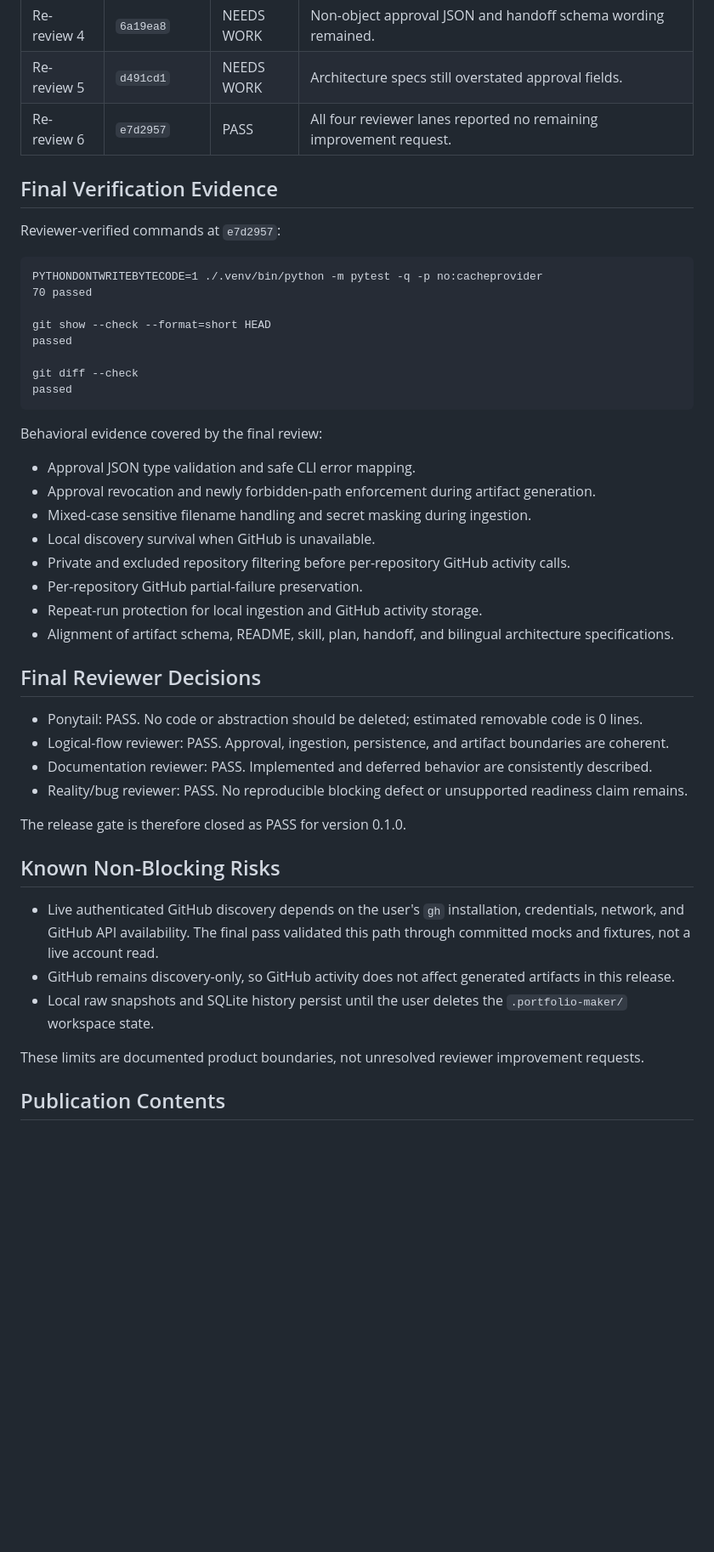
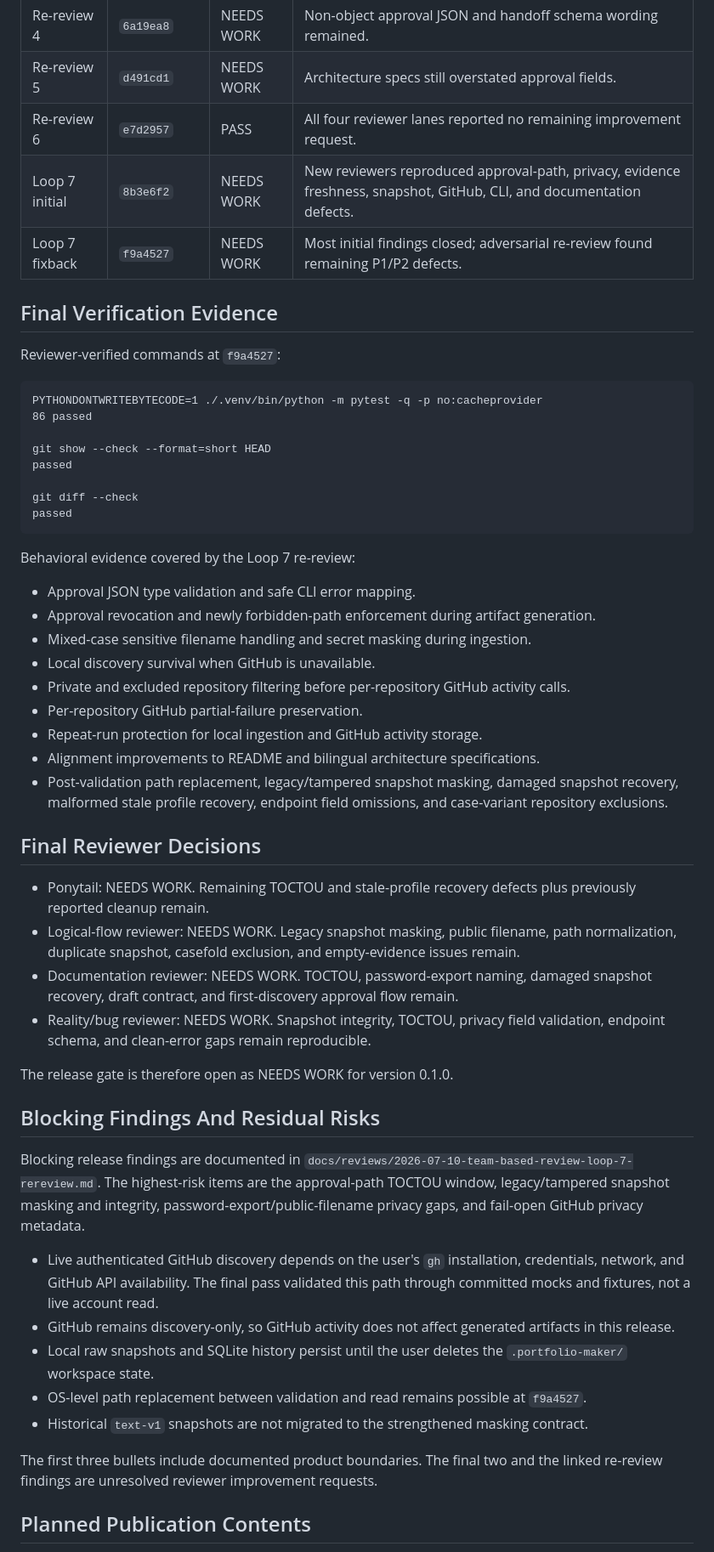
Before and after one commit to koreaben777/portfolio-maker, a Markdown page: docs/reviews/2026-07-10-portfolio-maker-0.1.0-final-report.md, the part around one of its changes. Shown at 85% size. Drawn GitHub-style; blank space fills up the shorter version.

Commit message:
docs: record team review loop 7 outcome

````diff
--- a/docs/reviews/2026-07-10-portfolio-maker-0.1.0-final-report.md
+++ b/docs/reviews/2026-07-10-portfolio-maker-0.1.0-final-report.md
@@ -61,14 +61,16 @@ Each fixback was sent to the MVP Developer task with a stable completion marker
 | Re-review 4 | `6a19ea8` | NEEDS WORK | Non-object approval JSON and handoff schema wording remained. |
 | Re-review 5 | `d491cd1` | NEEDS WORK | Architecture specs still overstated approval fields. |
 | Re-review 6 | `e7d2957` | PASS | All four reviewer lanes reported no remaining improvement request. |
+| Loop 7 initial | `8b3e6f2` | NEEDS WORK | New reviewers reproduced approval-path, privacy, evidence freshness, snapshot, GitHub, CLI, and documentation defects. |
+| Loop 7 fixback | `f9a4527` | NEEDS WORK | Most initial findings closed; adversarial re-review found remaining P1/P2 defects. |
 
 ## Final Verification Evidence
 
-Reviewer-verified commands at `e7d2957`:
+Reviewer-verified commands at `f9a4527`:
 
 ```text
 PYTHONDONTWRITEBYTECODE=1 ./.venv/bin/python -m pytest -q -p no:cacheprovider
-70 passed
+86 passed
 
 git show --check --format=short HEAD
 passed
@@ -77,7 +79,7 @@ git diff --check
 passed
 ```
 
-Behavioral evidence covered by the final review:
+Behavioral evidence covered by the Loop 7 re-review:
 
 - Approval JSON type validation and safe CLI error mapping.
 - Approval revocation and newly forbidden-path enforcement during artifact generation.
@@ -86,24 +88,29 @@ Behavioral evidence covered by the final review:
 - Private and excluded repository filtering before per-repository GitHub activity calls.
 - Per-repository GitHub partial-failure preservation.
 - Repeat-run protection for local ingestion and GitHub activity storage.
-- Alignment of artifact schema, README, skill, plan, handoff, and bilingual architecture specifications.
+- Alignment improvements to README and bilingual architecture specifications.
+- Post-validation path replacement, legacy/tampered snapshot masking, damaged snapshot recovery, malformed stale profile recovery, endpoint field omissions, and case-variant repository exclusions.
 
 ## Final Reviewer Decisions
 
-- Ponytail: PASS. No code or abstraction should be deleted; estimated removable code is 0 lines.
-- Logical-flow reviewer: PASS. Approval, ingestion, persistence, and artifact boundaries are coherent.
-- Documentation reviewer: PASS. Implemented and deferred behavior are consistently described.
-- Reality/bug reviewer: PASS. No reproducible blocking defect or unsupported readiness claim remains.
+- Ponytail: NEEDS WORK. Remaining TOCTOU and stale-profile recovery defects plus previously reported cleanup remain.
+- Logical-flow reviewer: NEEDS WORK. Legacy snapshot masking, public filename, path normalization, duplicate snapshot, casefold exclusion, and empty-evidence issues remain.
+- Documentation reviewer: NEEDS WORK. TOCTOU, password-export naming, damaged snapshot recovery, draft contract, and first-discovery approval flow remain.
+- Reality/bug reviewer: NEEDS WORK. Snapshot integrity, TOCTOU, privacy field validation, endpoint schema, and clean-error gaps remain reproducible.
 
-The release gate is therefore closed as PASS for version 0.1.0.
+The release gate is therefore open as NEEDS WORK for version 0.1.0.
 
-## Known Non-Blocking Risks
+## Blocking Findings And Residual Risks
+
+Blocking release findings are documented in `docs/reviews/2026-07-10-team-based-review-loop-7-rereview.md`. The highest-risk items are the approval-path TOCTOU window, legacy/tampered snapshot masking and integrity, password-export/public-filename privacy gaps, and fail-open GitHub privacy metadata.
 
 - Live authenticated GitHub discovery depends on the user's `gh` installation, credentials, network, and GitHub API availability. The final pass validated this path through committed mocks and fixtures, not a live account read.
 - GitHub remains discovery-only, so GitHub activity does not affect generated artifacts in this release.
 - Local raw snapshots and SQLite history persist until the user deletes the `.portfolio-maker/` workspace state.
+- OS-level path replacement between validation and read remains possible at `f9a4527`.
+- Historical `text-v1` snapshots are not migrated to the strengthened masking contract.
 
-These limits are documented product boundaries, not unresolved reviewer improvement requests.
+The first three bullets include documented product boundaries. The final two and the linked re-review findings are unresolved reviewer improvement requests.
 
-## Publication Contents
+## Planned Publication Contents
 
````
Also changed, not shown: other parts of docs/reviews/2026-07-10-portfolio-maker-0.1.0-final-report.md (+11 -9 lines), docs/reviews/2026-07-10-team-based-review-loop-7-initial.md (added, +188 -0 lines), docs/reviews/2026-07-10-team-based-review-loop-7-rereview.md (added, +163 -0 lines).
